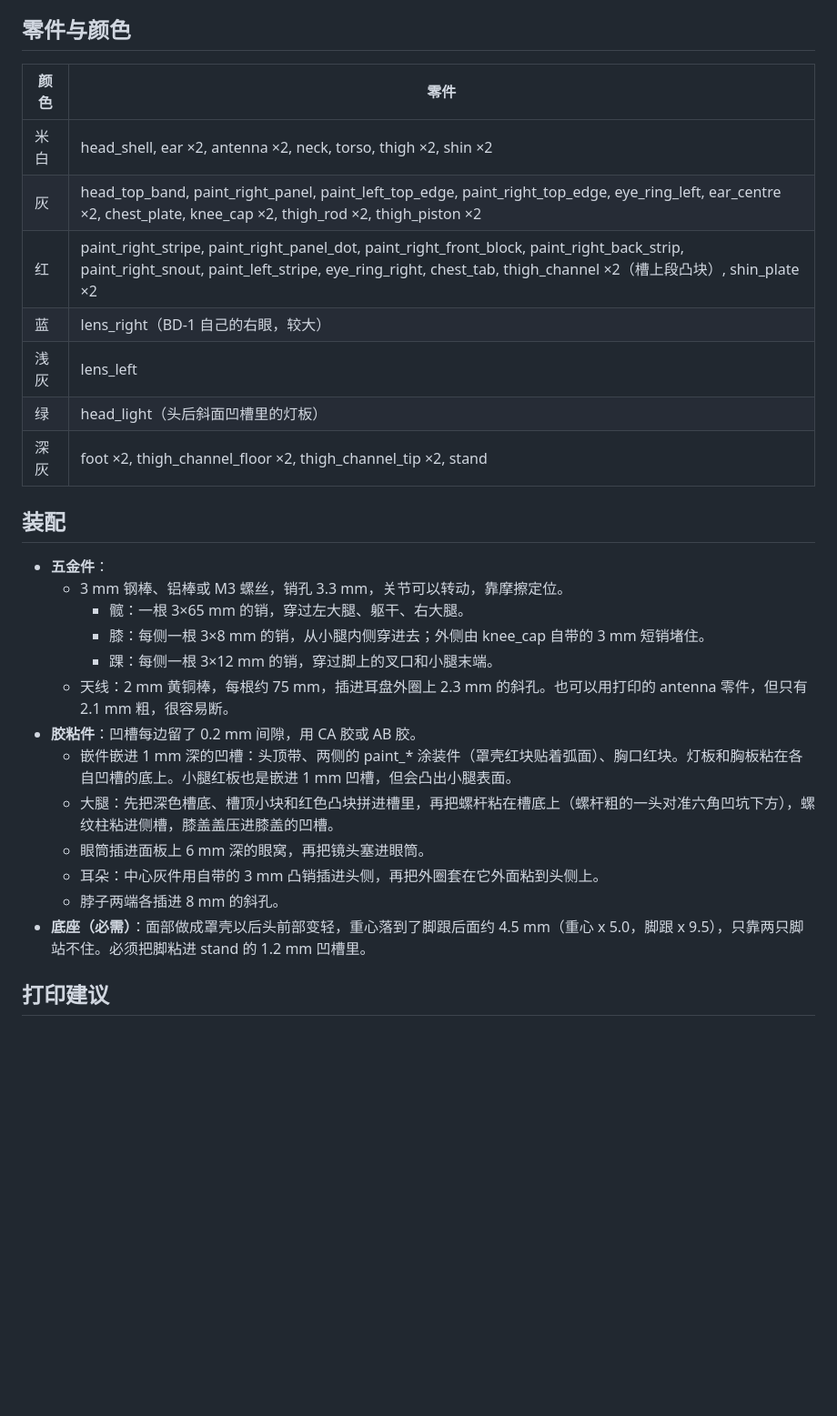
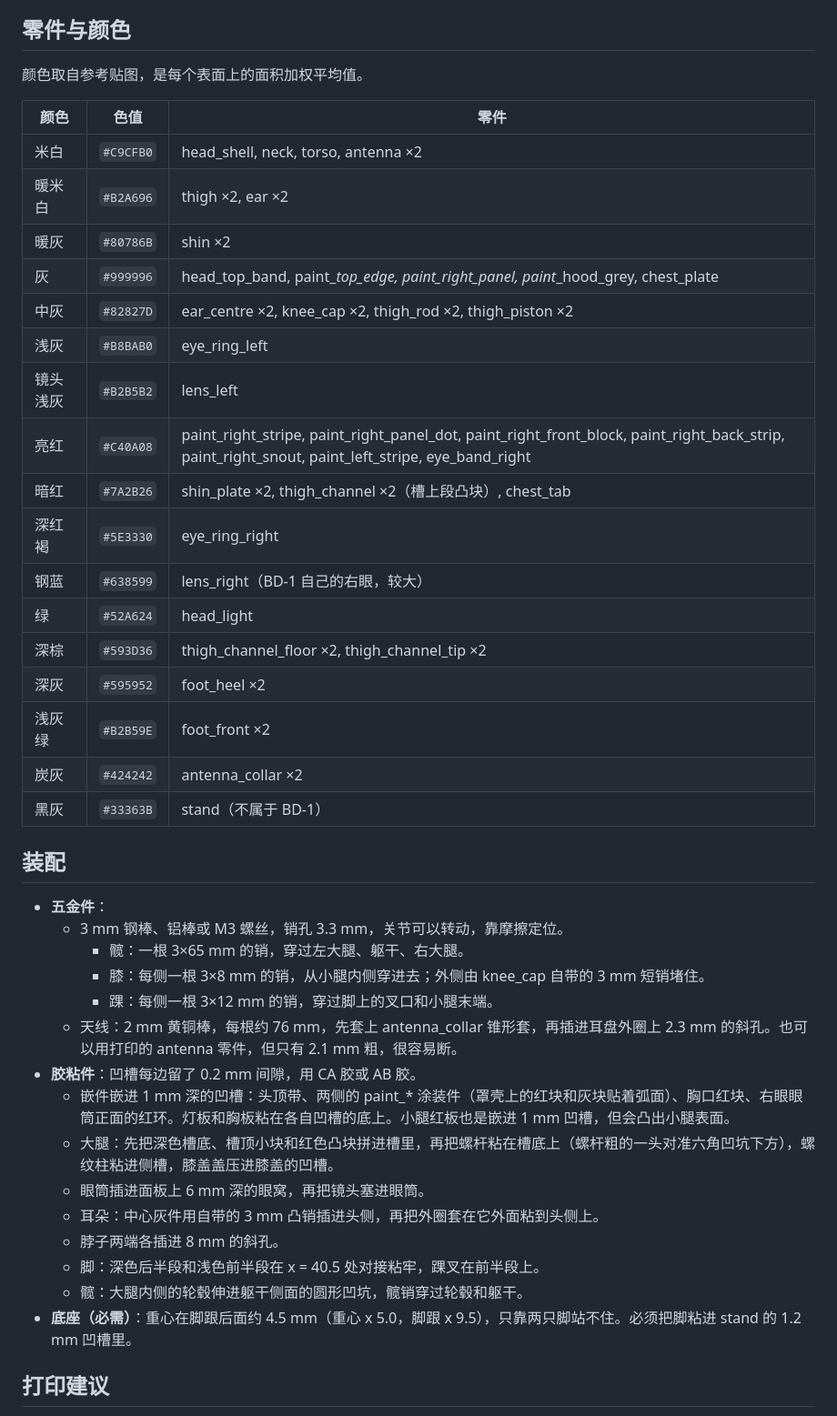
Before and after one commit to homalozoa/librebd1, a Markdown page: README.md, the part around one of its changes. Shown at 91% size. Rendered like a GitHub page; blank space fills up the shorter version.

```diff
--- a/README.md
+++ b/README.md
@@ -57,15 +64,27 @@ cd ~/bdx/bd1_print && /Applications/FreeCAD.app/Contents/Resources/bin/freecadcm
 
 ## 零件与颜色
 
-| 颜色 | 零件 |
-|---|---|
-| 米白 | head_shell, ear ×2, antenna ×2, neck, torso, thigh ×2, shin ×2 |
-| 灰 | head_top_band, paint_right_panel, paint_left_top_edge, paint_right_top_edge, eye_ring_left, ear_centre ×2, chest_plate, knee_cap ×2, thigh_rod ×2, thigh_piston ×2 |
-| 红 | paint_right_stripe, paint_right_panel_dot, paint_right_front_block, paint_right_back_strip, paint_right_snout, paint_left_stripe, eye_ring_right, chest_tab, thigh_channel ×2（槽上段凸块）, shin_plate ×2 |
-| 蓝 | lens_right（BD-1 自己的右眼，较大） |
-| 浅灰 | lens_left |
-| 绿 | head_light（头后斜面凹槽里的灯板） |
-| 深灰 | foot ×2, thigh_channel_floor ×2, thigh_channel_tip ×2, stand |
+颜色取自参考贴图，是每个表面上的面积加权平均值。
+
+| 颜色 | 色值 | 零件 |
+|---|---|---|
+| 米白 | `#C9CFB0` | head_shell, neck, torso, antenna ×2 |
+| 暖米白 | `#B2A696` | thigh ×2, ear ×2 |
+| 暖灰 | `#80786B` | shin ×2 |
+| 灰 | `#999996` | head_top_band, paint_*_top_edge, paint_right_panel, paint_*_hood_grey, chest_plate |
+| 中灰 | `#82827D` | ear_centre ×2, knee_cap ×2, thigh_rod ×2, thigh_piston ×2 |
+| 浅灰 | `#B8BAB0` | eye_ring_left |
+| 镜头浅灰 | `#B2B5B2` | lens_left |
+| 亮红 | `#C40A08` | paint_right_stripe, paint_right_panel_dot, paint_right_front_block, paint_right_back_strip, paint_right_snout, paint_left_stripe, eye_band_right |
+| 暗红 | `#7A2B26` | shin_plate ×2, thigh_channel ×2（槽上段凸块）, chest_tab |
+| 深红褐 | `#5E3330` | eye_ring_right |
+| 钢蓝 | `#638599` | lens_right（BD-1 自己的右眼，较大） |
+| 绿 | `#52A624` | head_light |
+| 深棕 | `#593D36` | thigh_channel_floor ×2, thigh_channel_tip ×2 |
+| 深灰 | `#595952` | foot_heel ×2 |
+| 浅灰绿 | `#B2B59E` | foot_front ×2 |
+| 炭灰 | `#424242` | antenna_collar ×2 |
+| 黑灰 | `#33363B` | stand（不属于 BD-1） |
 
 ## 装配
 
@@ -74,14 +93,16 @@ cd ~/bdx/bd1_print && /Applications/FreeCAD.app/Contents/Resources/bin/freecadcm
     - 髋：一根 3×65 mm 的销，穿过左大腿、躯干、右大腿。
     - 膝：每侧一根 3×8 mm 的销，从小腿内侧穿进去；外侧由 knee_cap 自带的 3 mm 短销堵住。
     - 踝：每侧一根 3×12 mm 的销，穿过脚上的叉口和小腿末端。
-  - 天线：2 mm 黄铜棒，每根约 75 mm，插进耳盘外圈上 2.3 mm 的斜孔。也可以用打印的 antenna 零件，但只有 2.1 mm 粗，很容易断。
+  - 天线：2 mm 黄铜棒，每根约 76 mm，先套上 antenna_collar 锥形套，再插进耳盘外圈上 2.3 mm 的斜孔。也可以用打印的 antenna 零件，但只有 2.1 mm 粗，很容易断。
 - **胶粘件**：凹槽每边留了 0.2 mm 间隙，用 CA 胶或 AB 胶。
-  - 嵌件嵌进 1 mm 深的凹槽：头顶带、两侧的 paint_* 涂装件（罩壳红块贴着弧面）、胸口红块。灯板和胸板粘在各自凹槽的底上。小腿红板也是嵌进 1 mm 凹槽，但会凸出小腿表面。
+  - 嵌件嵌进 1 mm 深的凹槽：头顶带、两侧的 paint_* 涂装件（罩壳上的红块和灰块贴着弧面）、胸口红块、右眼眼筒正面的红环。灯板和胸板粘在各自凹槽的底上。小腿红板也是嵌进 1 mm 凹槽，但会凸出小腿表面。
   - 大腿：先把深色槽底、槽顶小块和红色凸块拼进槽里，再把螺杆粘在槽底上（螺杆粗的一头对准六角凹坑下方），螺纹柱粘进侧槽，膝盖盖压进膝盖的凹槽。
   - 眼筒插进面板上 6 mm 深的眼窝，再把镜头塞进眼筒。
   - 耳朵：中心灰件用自带的 3 mm 凸销插进头侧，再把外圈套在它外面粘到头侧上。
   - 脖子两端各插进 8 mm 的斜孔。
-- **底座（必需）**：面部做成罩壳以后头前部变轻，重心落到了脚跟后面约 4.5 mm（重心 x 5.0，脚跟 x 9.5），只靠两只脚站不住。必须把脚粘进 stand 的 1.2 mm 凹槽里。
+  - 脚：深色后半段和浅色前半段在 x = 40.5 处对接粘牢，踝叉在前半段上。
+  - 髋：大腿内侧的轮毂伸进躯干侧面的圆形凹坑，髋销穿过轮毂和躯干。
+- **底座（必需）**：重心在脚跟后面约 4.5 mm（重心 x 5.0，脚跟 x 9.5），只靠两只脚站不住。必须把脚粘进 stand 的 1.2 mm 凹槽里。
 
 ## 打印建议
 
```
Also changed, not shown: other parts of README.md (+23 -16 lines), preview.png, 1 other file.
